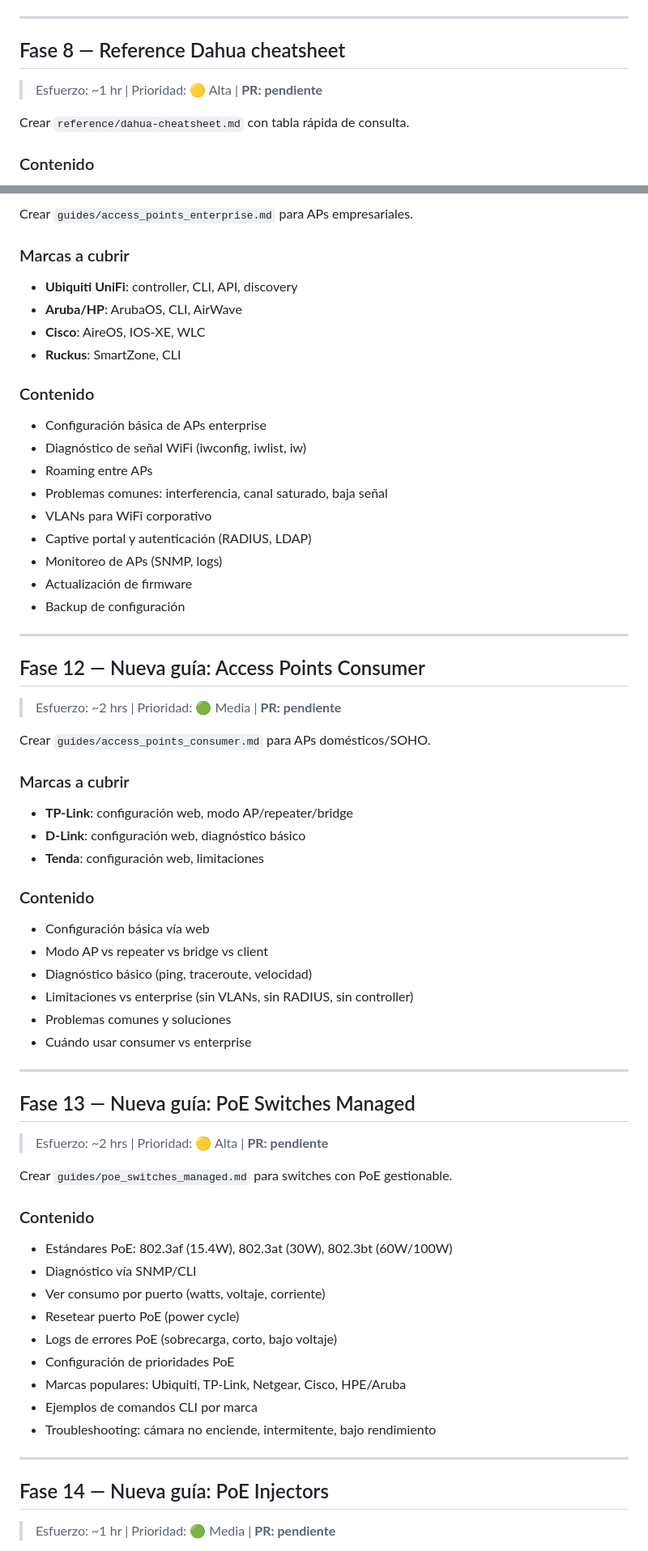
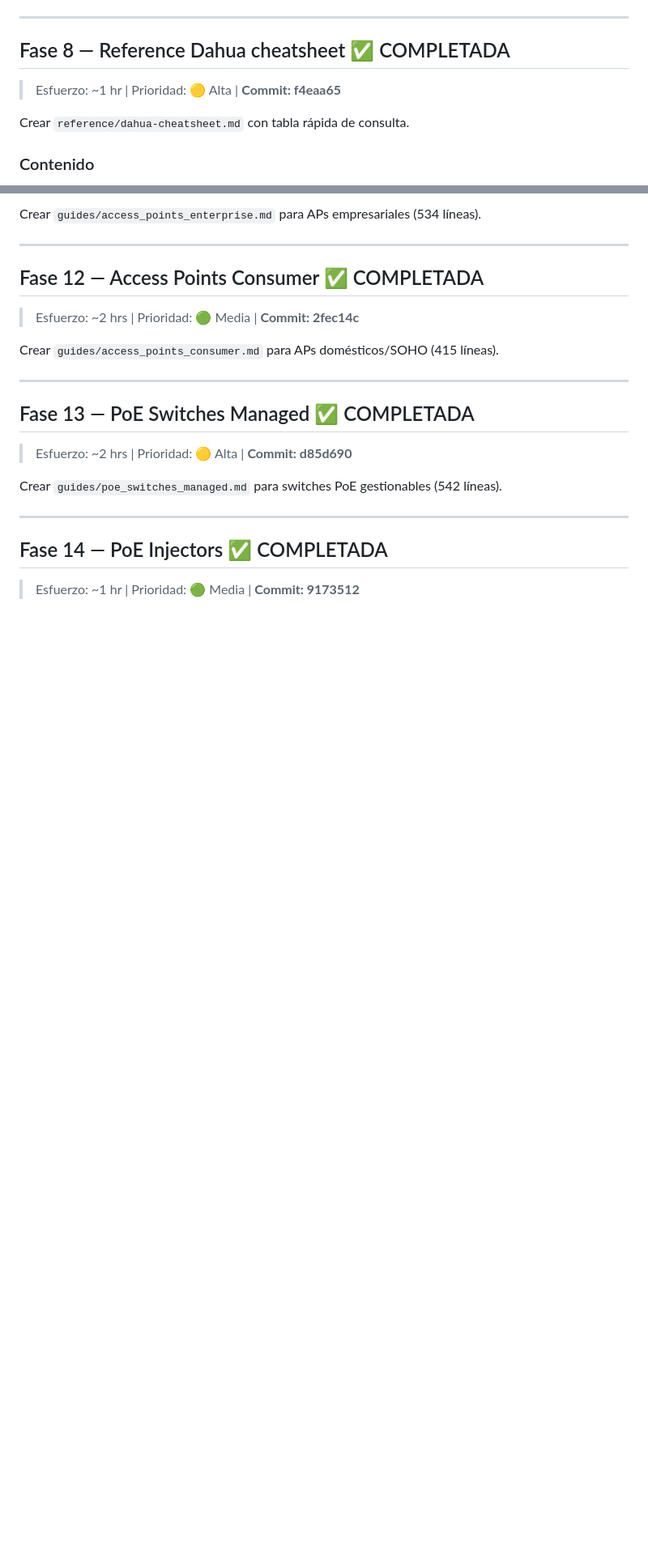
Before and after one commit to lumusitech/learning-sys-admin-guides, a Markdown page: TODO.md, 2 parts joined by grey strips. Shown at 81% size. GitHub-like rendering; blank space fills up the shorter version.

```diff
--- a/TODO.md
+++ b/TODO.md
@@ -270,9 +270,9 @@ Cada guía Dahua debe referenciar:
 
 ---
 
-## Fase 8 — Reference Dahua cheatsheet
+## Fase 8 — Reference Dahua cheatsheet ✅ COMPLETADA
 
-> Esfuerzo: ~1 hr | Prioridad: 🟡 Alta | **PR: pendiente**
+> Esfuerzo: ~1 hr | Prioridad: 🟡 Alta | **Commit: f4eaa65**
 
 Crear `reference/dahua-cheatsheet.md` con tabla rápida de consulta.
 
@@ -364,71 +325,25 @@ Agregar secciones o ejemplos en guías existentes para conectar con Dahua.
 
-Crear `guides/access_points_enterprise.md` para APs empresariales.
-
-### Marcas a cubrir
-
-- **Ubiquiti UniFi**: controller, CLI, API, discovery
-- **Aruba/HP**: ArubaOS, CLI, AirWave
-- **Cisco**: AireOS, IOS-XE, WLC
-- **Ruckus**: SmartZone, CLI
-
-### Contenido
-
-- Configuración básica de APs enterprise
-- Diagnóstico de señal WiFi (iwconfig, iwlist, iw)
-- Roaming entre APs
-- Problemas comunes: interferencia, canal saturado, baja señal
-- VLANs para WiFi corporativo
-- Captive portal y autenticación (RADIUS, LDAP)
-- Monitoreo de APs (SNMP, logs)
-- Actualización de firmware
-- Backup de configuración
+Crear `guides/access_points_enterprise.md` para APs empresariales (534 líneas).
 
 ---
 
-## Fase 12 — Nueva guía: Access Points Consumer
+## Fase 12 — Access Points Consumer ✅ COMPLETADA
 
-> Esfuerzo: ~2 hrs | Prioridad: 🟢 Media | **PR: pendiente**
+> Esfuerzo: ~2 hrs | Prioridad: 🟢 Media | **Commit: 2fec14c**
 
-Crear `guides/access_points_consumer.md` para APs domésticos/SOHO.
-
-### Marcas a cubrir
-
-- **TP-Link**: configuración web, modo AP/repeater/bridge
-- **D-Link**: configuración web, diagnóstico básico
-- **Tenda**: configuración web, limitaciones
-
-### Contenido
-
-- Configuración básica vía web
-- Modo AP vs repeater vs bridge vs client
-- Diagnóstico básico (ping, traceroute, velocidad)
-- Limitaciones vs enterprise (sin VLANs, sin RADIUS, sin controller)
-- Problemas comunes y soluciones
-- Cuándo usar consumer vs enterprise
+Crear `guides/access_points_consumer.md` para APs domésticos/SOHO (415 líneas).
 
 ---
 
-## Fase 13 — Nueva guía: PoE Switches Managed
+## Fase 13 — PoE Switches Managed ✅ COMPLETADA
 
-> Esfuerzo: ~2 hrs | Prioridad: 🟡 Alta | **PR: pendiente**
+> Esfuerzo: ~2 hrs | Prioridad: 🟡 Alta | **Commit: d85d690**
 
-Crear `guides/poe_switches_managed.md` para switches con PoE gestionable.
-
-### Contenido
-
-- Estándares PoE: 802.3af (15.4W), 802.3at (30W), 802.3bt (60W/100W)
-- Diagnóstico vía SNMP/CLI
-- Ver consumo por puerto (watts, voltaje, corriente)
-- Resetear puerto PoE (power cycle)
-- Logs de errores PoE (sobrecarga, corto, bajo voltaje)
-- Configuración de prioridades PoE
-- Marcas populares: Ubiquiti, TP-Link, Netgear, Cisco, HPE/Aruba
-- Ejemplos de comandos CLI por marca
-- Troubleshooting: cámara no enciende, intermitente, bajo rendimiento
+Crear `guides/poe_switches_managed.md` para switches PoE gestionables (542 líneas).
 
 ---
 
-## Fase 14 — Nueva guía: PoE Injectors
+## Fase 14 — PoE Injectors ✅ COMPLETADA
 
-> Esfuerzo: ~1 hr | Prioridad: 🟢 Media | **PR: pendiente**
+> Esfuerzo: ~1 hr | Prioridad: 🟢 Media | **Commit: 9173512**
 
```
Also changed, not shown: other parts of TODO.md (+26 -124 lines).
